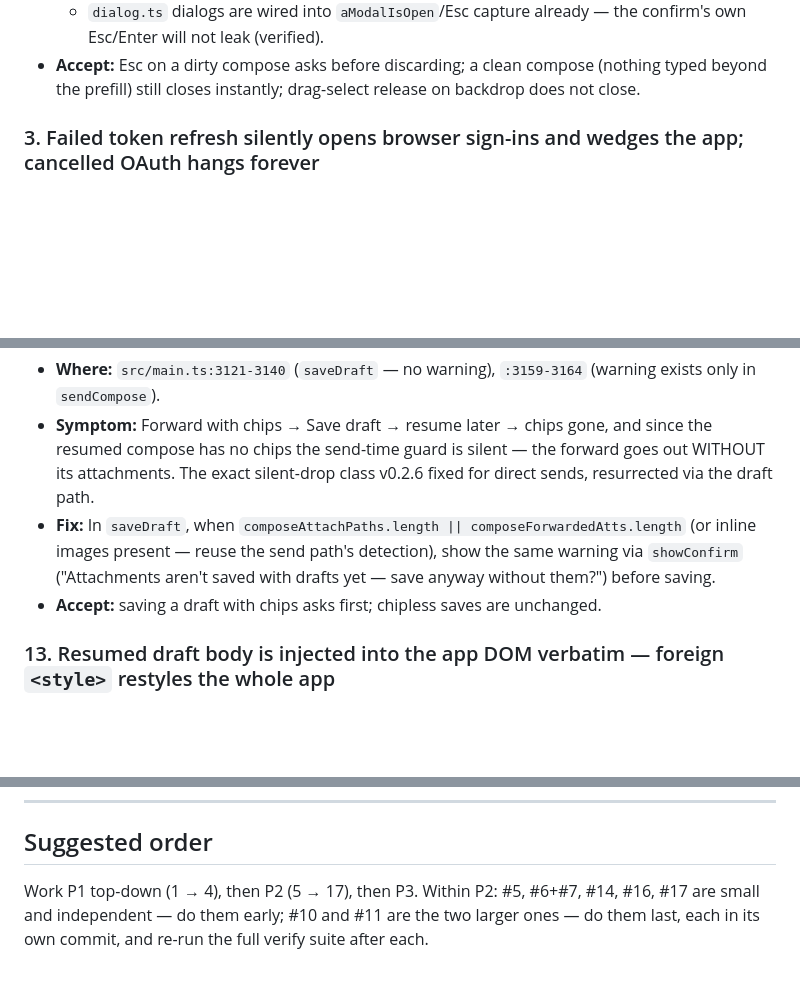
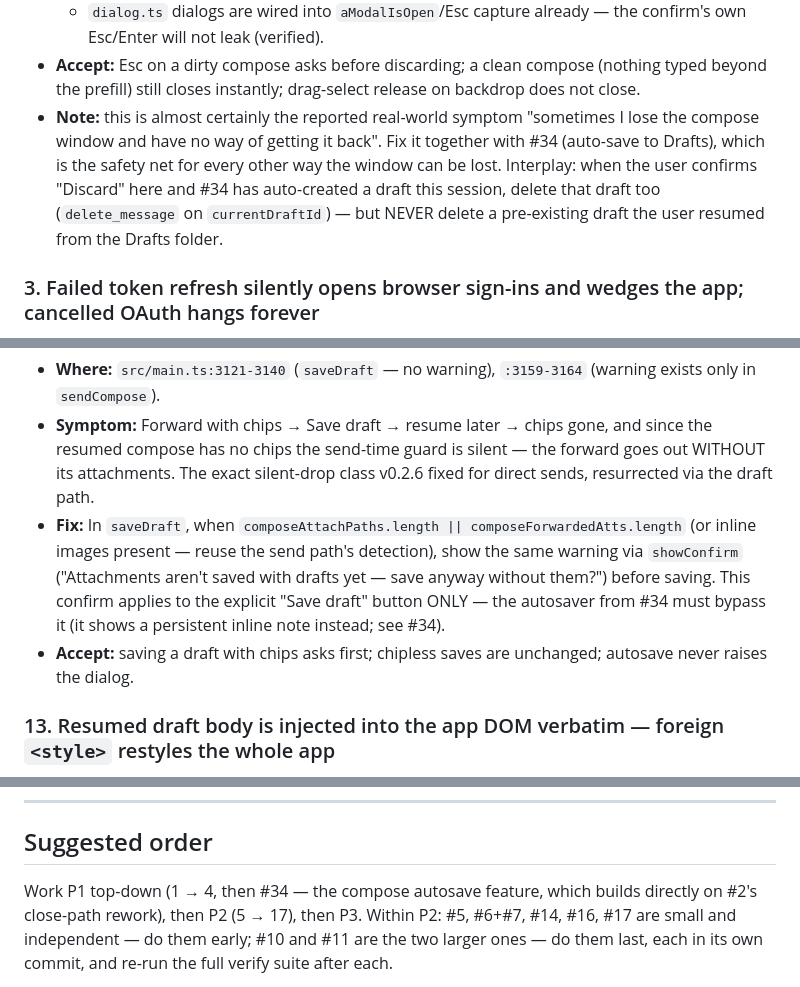
Before and after one commit to Swatto86/WattMail, a Markdown page: BUGSWEEP.md, 3 parts joined by grey strips. Rendered like a GitHub page; blank space fills up the shorter version.

```diff
--- a/BUGSWEEP.md
+++ b/BUGSWEEP.md
@@ -129,6 +129,13 @@ handler / Graph wire shape). Your job is to implement the fixes.
 - **Accept:** Esc on a dirty compose asks before discarding; a clean compose
   (nothing typed beyond the prefill) still closes instantly; drag-select
   release on backdrop does not close.
+- **Note:** this is almost certainly the reported real-world symptom
+  "sometimes I lose the compose window and have no way of getting it back".
+  Fix it together with #34 (auto-save to Drafts), which is the safety net for
+  every other way the window can be lost. Interplay: when the user confirms
+  "Discard" here and #34 has auto-created a draft this session, delete that
+  draft too (`delete_message` on `currentDraftId`) — but NEVER delete a
+  pre-existing draft the user resumed from the Drafts folder.
 
 ### 3. Failed token refresh silently opens browser sign-ins and wedges the app; cancelled OAuth hangs forever
 
@@ -371,8 +432,11 @@ handler / Graph wire shape). Your job is to implement the fixes.
   composeForwardedAtts.length` (or inline images present — reuse the send
   path's detection), show the same warning via `showConfirm` ("Attachments
   aren't saved with drafts yet — save anyway without them?") before saving.
+  This confirm applies to the explicit "Save draft" button ONLY — the
+  autosaver from #34 must bypass it (it shows a persistent inline note
+  instead; see #34).
 - **Accept:** saving a draft with chips asks first; chipless saves are
-  unchanged.
+  unchanged; autosave never raises the dialog.
 
 ### 13. Resumed draft body is injected into the app DOM verbatim — foreign `<style>` restyles the whole app
 
@@ -594,7 +658,9 @@ non-removable notice chip "1 attached item can't be forwarded by WattMail".
 
 ## Suggested order
 
-Work P1 top-down (1 → 4), then P2 (5 → 17), then P3. Within P2: #5, #6+#7,
+Work P1 top-down (1 → 4, then #34 — the compose autosave feature, which
+builds directly on #2's close-path rework), then P2 (5 → 17), then P3.
+Within P2: #5, #6+#7,
 #14, #16, #17 are small and independent — do them early; #10 and #11 are the
 two larger ones — do them last, each in its own commit, and re-run the full
 verify suite after each.
```
Also changed, not shown: other parts of BUGSWEEP.md (+54 -0 lines).
